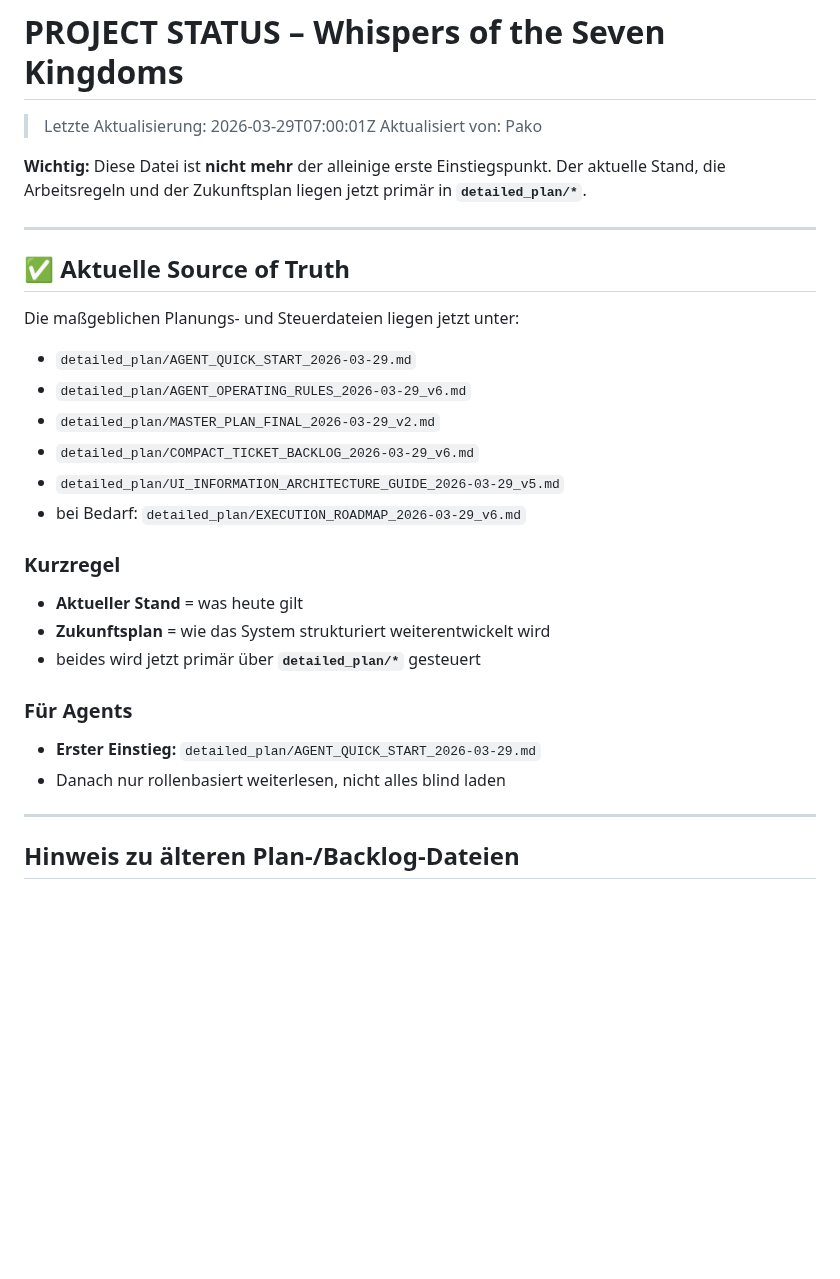
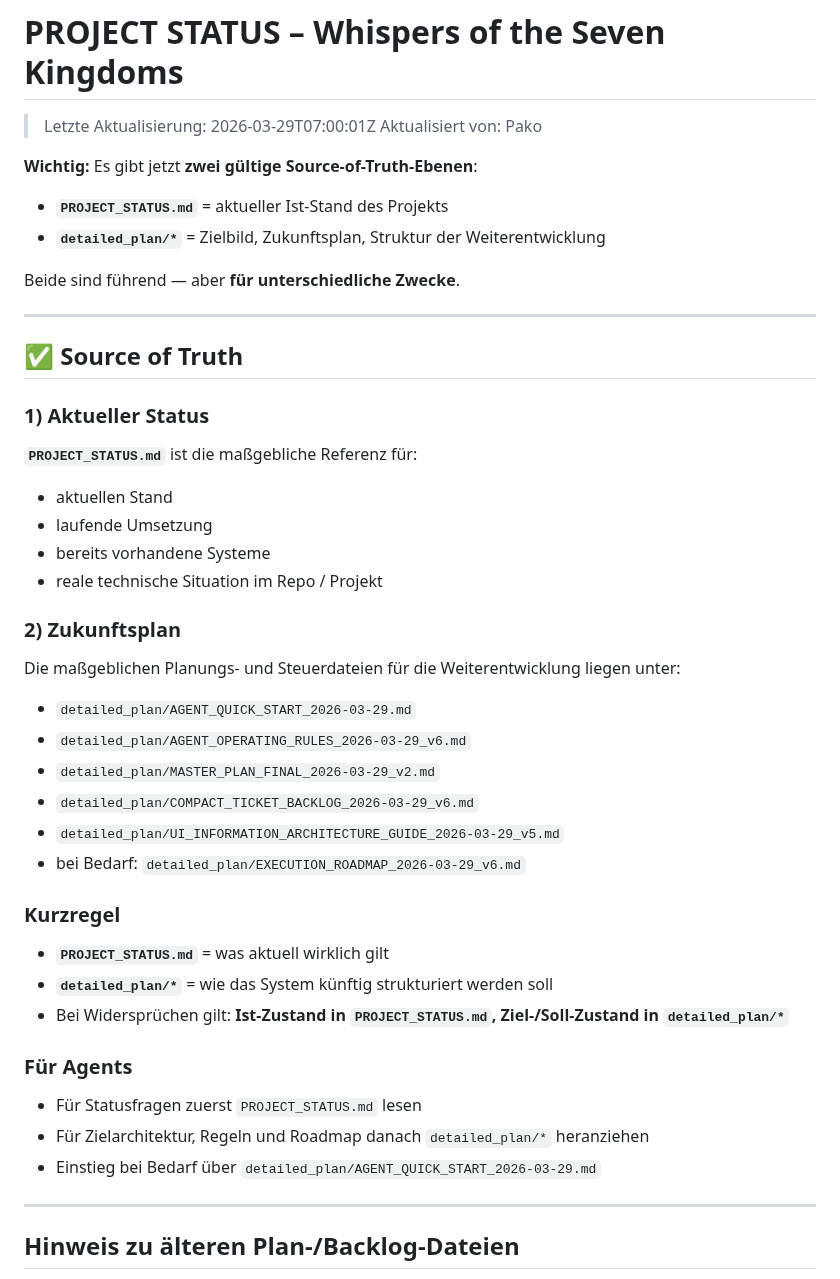
Before and after one commit to pepler1993-dot/WhispersoftheSevenKingdoms, a Markdown page: PROJECT_STATUS.md, the part around the change. GitHub-like rendering; blank space fills up the shorter version.

Commit message:
docs(status): clarify dual source of truth

```diff
--- a/PROJECT_STATUS.md
+++ b/PROJECT_STATUS.md
@@ -2,13 +2,25 @@
 > Letzte Aktualisierung: 2026-03-29T07:00:01Z
 > Aktualisiert von: Pako
 
-**Wichtig:** Diese Datei ist **nicht mehr** der alleinige erste Einstiegspunkt.
-Der aktuelle Stand, die Arbeitsregeln und der Zukunftsplan liegen jetzt primär in **`detailed_plan/*`**.
+**Wichtig:** Es gibt jetzt **zwei gültige Source-of-Truth-Ebenen**:
+- **`PROJECT_STATUS.md`** = aktueller Ist-Stand des Projekts
+- **`detailed_plan/*`** = Zielbild, Zukunftsplan, Struktur der Weiterentwicklung
+
+Beide sind führend — aber **für unterschiedliche Zwecke**.
 
 ---
 
-## ✅ Aktuelle Source of Truth
-Die maßgeblichen Planungs- und Steuerdateien liegen jetzt unter:
+## ✅ Source of Truth
+
+### 1) Aktueller Status
+**`PROJECT_STATUS.md`** ist die maßgebliche Referenz für:
+- aktuellen Stand
+- laufende Umsetzung
+- bereits vorhandene Systeme
+- reale technische Situation im Repo / Projekt
+
+### 2) Zukunftsplan
+Die maßgeblichen Planungs- und Steuerdateien für die Weiterentwicklung liegen unter:
 - `detailed_plan/AGENT_QUICK_START_2026-03-29.md`
 - `detailed_plan/AGENT_OPERATING_RULES_2026-03-29_v6.md`
 - `detailed_plan/MASTER_PLAN_FINAL_2026-03-29_v2.md`
@@ -17,13 +29,14 @@ Die maßgeblichen Planungs- und Steuerdateien liegen jetzt unter:
 - bei Bedarf: `detailed_plan/EXECUTION_ROADMAP_2026-03-29_v6.md`
 
 ### Kurzregel
-- **Aktueller Stand** = was heute gilt
-- **Zukunftsplan** = wie das System strukturiert weiterentwickelt wird
-- beides wird jetzt primär über **`detailed_plan/*`** gesteuert
+- **`PROJECT_STATUS.md`** = was aktuell wirklich gilt
+- **`detailed_plan/*`** = wie das System künftig strukturiert werden soll
+- Bei Widersprüchen gilt: **Ist-Zustand in `PROJECT_STATUS.md`, Ziel-/Soll-Zustand in `detailed_plan/*`**
 
 ### Für Agents
-- **Erster Einstieg:** `detailed_plan/AGENT_QUICK_START_2026-03-29.md`
-- Danach nur rollenbasiert weiterlesen, nicht alles blind laden
+- Für Statusfragen zuerst `PROJECT_STATUS.md` lesen
+- Für Zielarchitektur, Regeln und Roadmap danach `detailed_plan/*` heranziehen
+- Einstieg bei Bedarf über `detailed_plan/AGENT_QUICK_START_2026-03-29.md`
 
 ---
 
```
